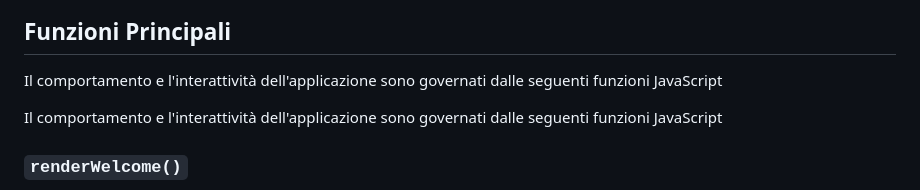
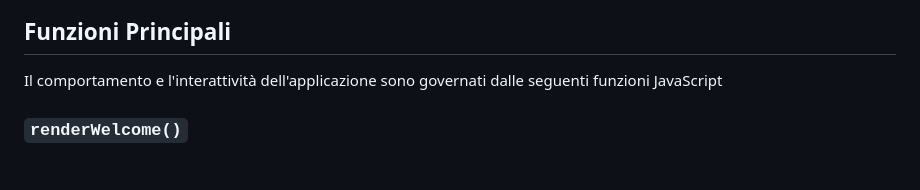
Before and after one commit to Kianetor/Build-Week-U1, a Markdown page: README.md, the part around one of its changes. Rendered like a GitHub page; blank space fills up the shorter version.

```diff
--- a/README.md
+++ b/README.md
@@ -58,7 +58,6 @@ L'applicazione segue il pattern architetturale **State ➡️ Render ➡️ Even
 ## Funzioni Principali
 Il comportamento e l'interattività dell'applicazione sono governati dalle seguenti funzioni JavaScript
 
-Il comportamento e l'interattività dell'applicazione sono governati dalle seguenti funzioni JavaScript
 
 ### `renderWelcome()`
 Genera la schermata iniziale di benvenuto. Inizializza lo stato del quiz (azzerando score e numero domanda) e mescola l'array delle domande tramite la funzione `shuffleQuestions()`. In questo modo le domande verranno prese in maniera casuale, così come le risposte (garantendo che la risposta corretta non si trovi nella stessa posizione per tutte le domande).
```
Also changed, not shown: other parts of README.md (+2 -2 lines).
